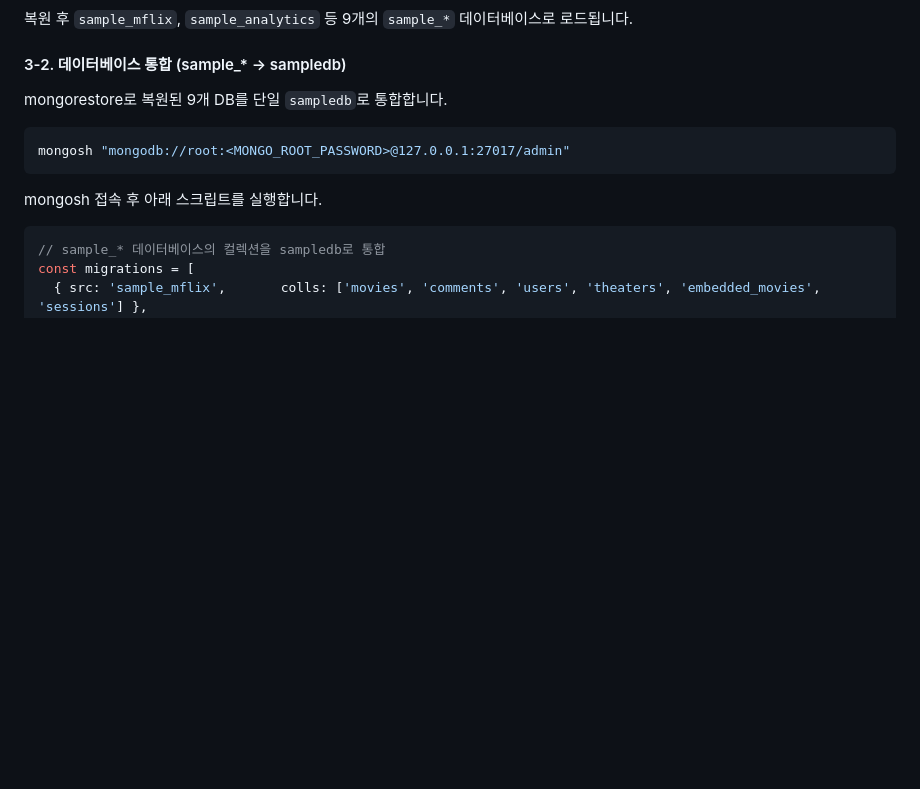
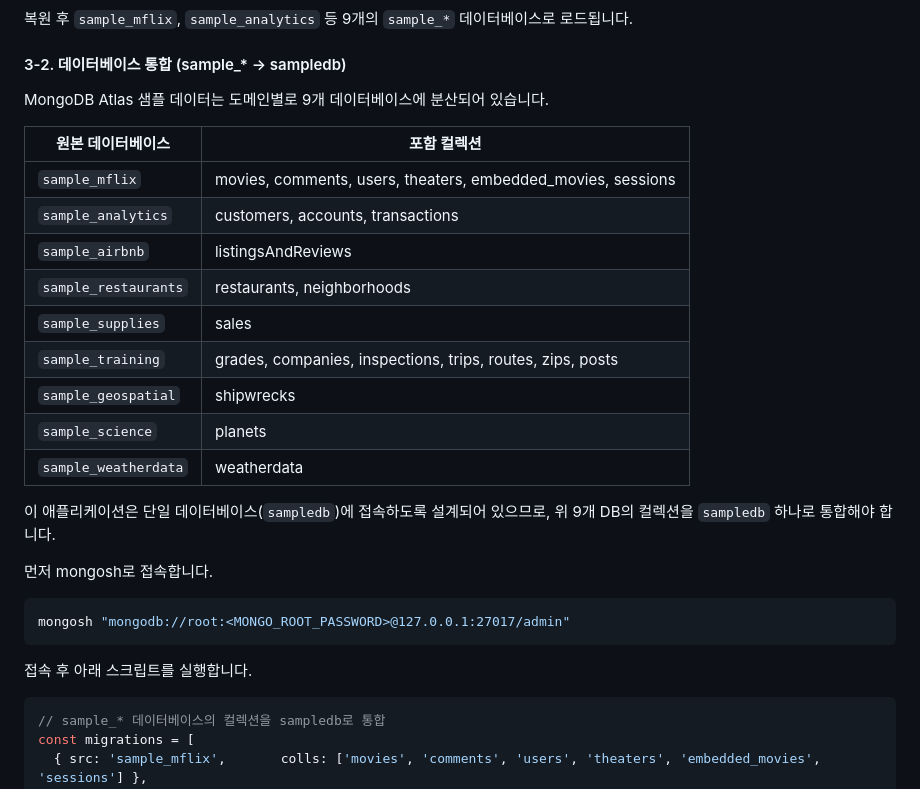
Before and after one commit to timonPark/claude-mongo-chat-prototype, a Markdown page: README.md, the part around the change. Drawn GitHub-style; blank space fills up the shorter version.

Commit message:
docs: explain why DB consolidation is needed with source DB table
Co-Authored-By: Claude Sonnet 4.6 <noreply@anthropic.com>

````diff
--- a/README.md
+++ b/README.md
@@ -74,13 +74,29 @@ mongorestore \
 
 #### 3-2. 데이터베이스 통합 (sample_* → sampledb)
 
-mongorestore로 복원된 9개 DB를 단일 `sampledb`로 통합합니다.
+MongoDB Atlas 샘플 데이터는 도메인별로 9개 데이터베이스에 분산되어 있습니다.
+
+| 원본 데이터베이스 | 포함 컬렉션 |
+|----------------|-----------|
+| `sample_mflix` | movies, comments, users, theaters, embedded_movies, sessions |
+| `sample_analytics` | customers, accounts, transactions |
+| `sample_airbnb` | listingsAndReviews |
+| `sample_restaurants` | restaurants, neighborhoods |
+| `sample_supplies` | sales |
+| `sample_training` | grades, companies, inspections, trips, routes, zips, posts |
+| `sample_geospatial` | shipwrecks |
+| `sample_science` | planets |
+| `sample_weatherdata` | weatherdata |
+
+이 애플리케이션은 단일 데이터베이스(`sampledb`)에 접속하도록 설계되어 있으므로, 위 9개 DB의 컬렉션을 `sampledb` 하나로 통합해야 합니다.
+
+먼저 mongosh로 접속합니다.
 
 ```bash
 mongosh "mongodb://root:<MONGO_ROOT_PASSWORD>@127.0.0.1:27017/admin"
 ```
 
-mongosh 접속 후 아래 스크립트를 실행합니다.
+접속 후 아래 스크립트를 실행합니다.
 
 ```javascript
 // sample_* 데이터베이스의 컬렉션을 sampledb로 통합
````
